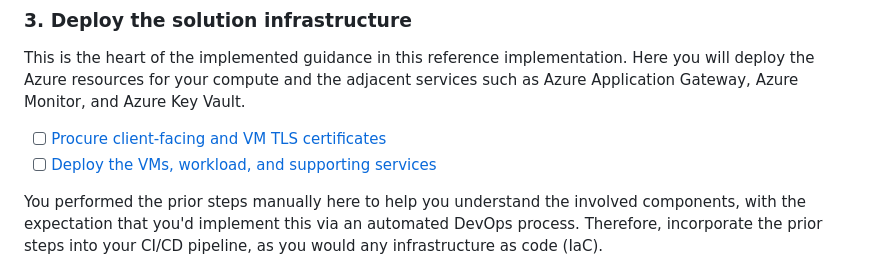
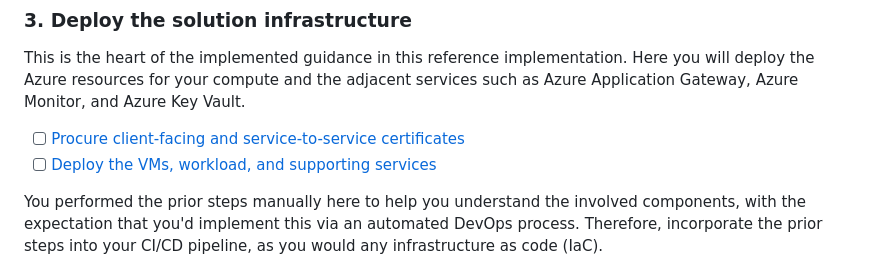
Before and after one commit to mspnp/iaas-landing-zone-baseline, a Markdown page: README.md, the part around the change. Rendered like a GitHub page.

Commit message:
mTLS -> service-to-service

```diff
--- a/README.md
+++ b/README.md
@@ -90,7 +90,7 @@ All application landing zone deployments need the actual subscription(s) the sol
 
 This is the heart of the implemented guidance in this reference implementation. Here you will deploy the Azure resources for your compute and the adjacent services such as Azure Application Gateway, Azure Monitor, and Azure Key Vault.
 
-- [ ] [Procure client-facing and VM TLS certificates](./06-ca-certificates.md)
+- [ ] [Procure client-facing and service-to-service certificates](./06-ca-certificates.md)
 - [ ] [Deploy the VMs, workload, and supporting services](./07-compute-infra.md)
 
 You performed the prior steps manually here to help you understand the involved components, with the expectation that you'd implement this via an automated DevOps process. Therefore, incorporate the prior steps into your CI/CD pipeline, as you would any infrastructure as code (IaC).
```
Also changed, not shown: 06-ca-certificates.md (+1 -1 lines).
